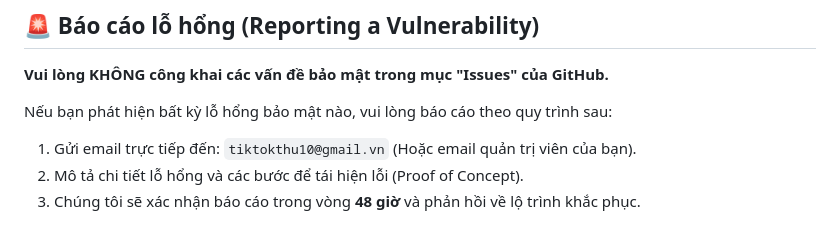
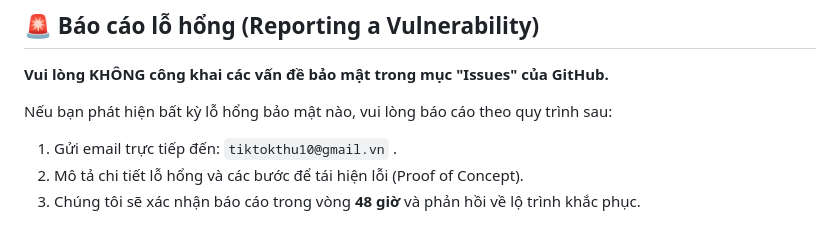
Before and after one commit to gbao86/AI_Garbage_Classification_Application, a Markdown page: SECURITY.md, the part around the change. GitHub-like rendering.

Commit message:
fix: update email reporting instructions in security policy

```diff
--- a/SECURITY.md
+++ b/SECURITY.md
@@ -16,7 +16,7 @@ Chúng tôi chỉ cung cấp các bản vá bảo mật cho các phiên bản ch
 **Vui lòng KHÔNG công khai các vấn đề bảo mật trong mục "Issues" của GitHub.**
 
 Nếu bạn phát hiện bất kỳ lỗ hổng bảo mật nào, vui lòng báo cáo theo quy trình sau:
-1. Gửi email trực tiếp đến: `tiktokthu10@gmail.vn` (Hoặc email quản trị viên của bạn).
+1. Gửi email trực tiếp đến: `tiktokthu10@gmail.vn` .
 2. Mô tả chi tiết lỗ hổng và các bước để tái hiện lỗi (Proof of Concept).
 3. Chúng tôi sẽ xác nhận báo cáo trong vòng **48 giờ** và phản hồi về lộ trình khắc phục.
 
```
